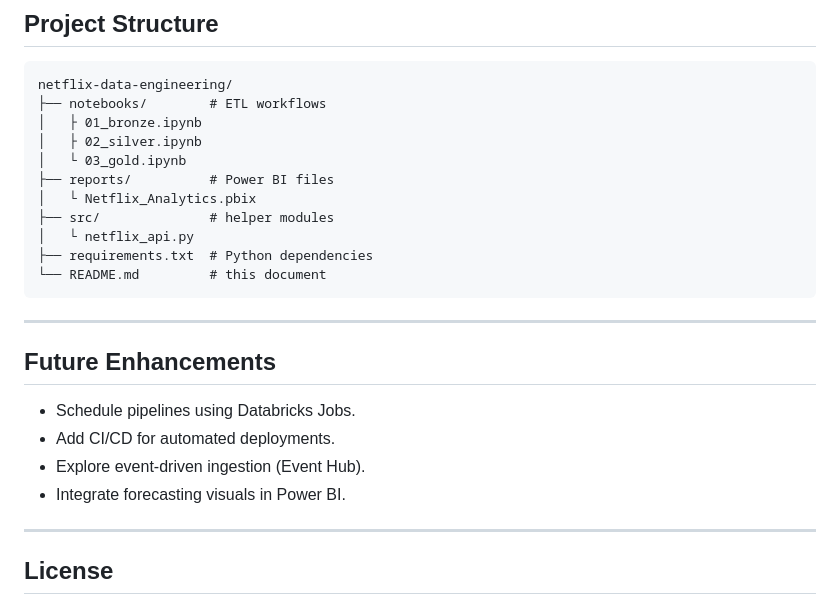
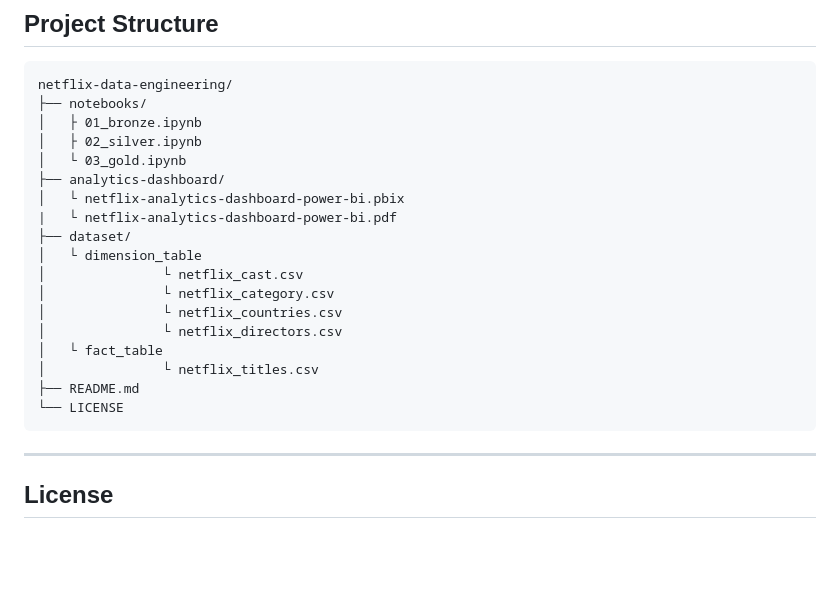
Before and after one commit to adityarajendrashanbhag/Netfix-Azure-data-engineering-project-with-PowerBI-dashboard, a Markdown page: README.md, the part around the change. Rendered like a GitHub page; blank space fills up the shorter version.

````diff
--- a/README.md
+++ b/README.md
@@ -100,25 +100,24 @@ GitHub API → Bronze (ADLS Gen2) → Silver (Databricks) → Gold (Delta Tables
 ## Project Structure
 ```
 netflix-data-engineering/
-├── notebooks/        # ETL workflows
+├── notebooks/
 │   ├ 01_bronze.ipynb
 │   ├ 02_silver.ipynb
 │   └ 03_gold.ipynb
-├── reports/          # Power BI files
-│   └ Netflix_Analytics.pbix
-├── src/              # helper modules
-│   └ netflix_api.py
-├── requirements.txt  # Python dependencies
-└── README.md         # this document
+├── analytics-dashboard/
+│   └ netflix-analytics-dashboard-power-bi.pbix
+|   └ netflix-analytics-dashboard-power-bi.pdf
+├── dataset/
+│   └ dimension_table
+│               └ netflix_cast.csv
+│               └ netflix_category.csv
+│               └ netflix_countries.csv
+│               └ netflix_directors.csv
+│   └ fact_table
+│               └ netflix_titles.csv
+├── README.md
+└── LICENSE
 ```
-
----
-
-## Future Enhancements
-- Schedule pipelines using Databricks Jobs.
-- Add CI/CD for automated deployments.
-- Explore event-driven ingestion (Event Hub).
-- Integrate forecasting visuals in Power BI.
 
 ---
 
````
